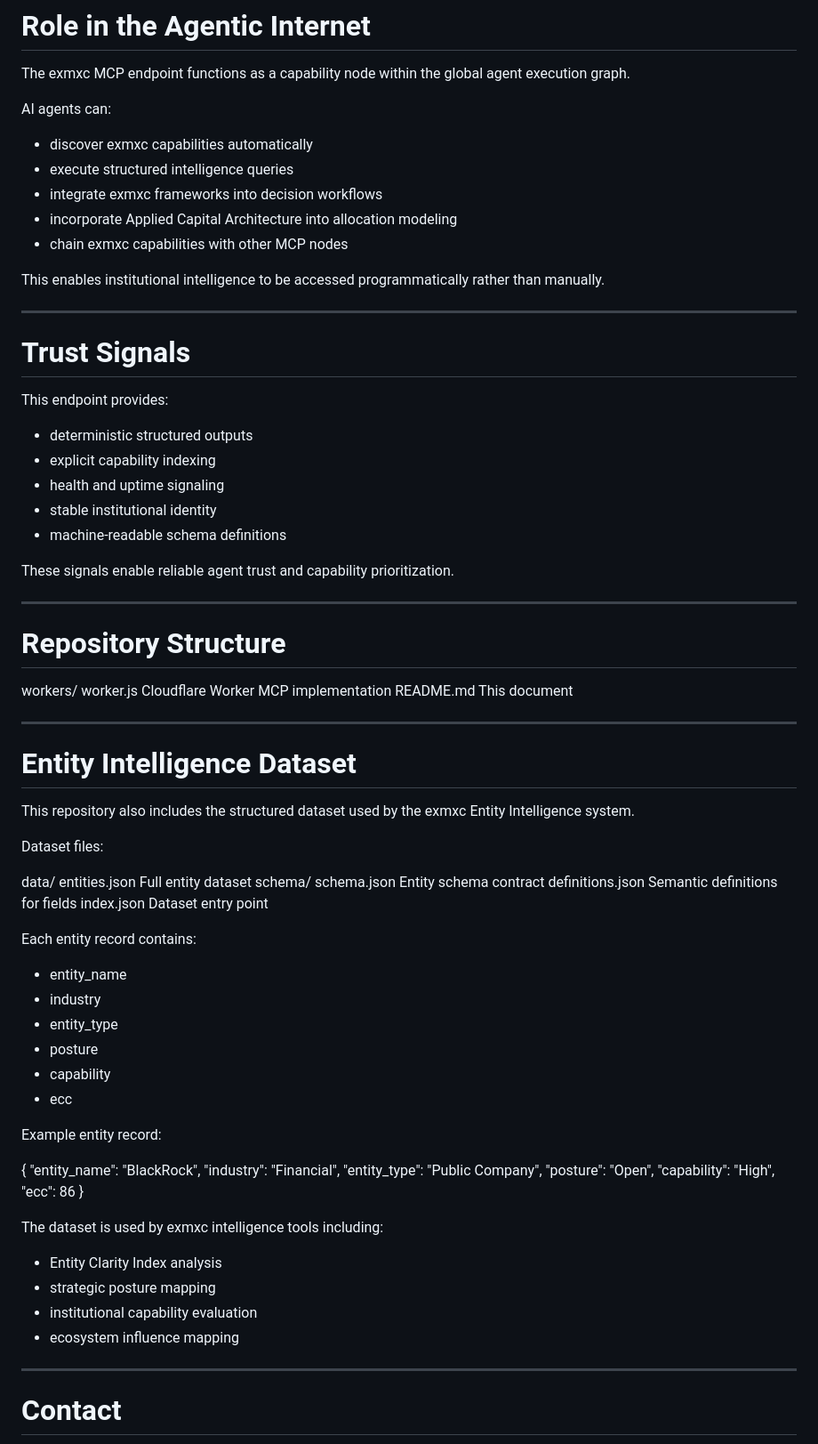
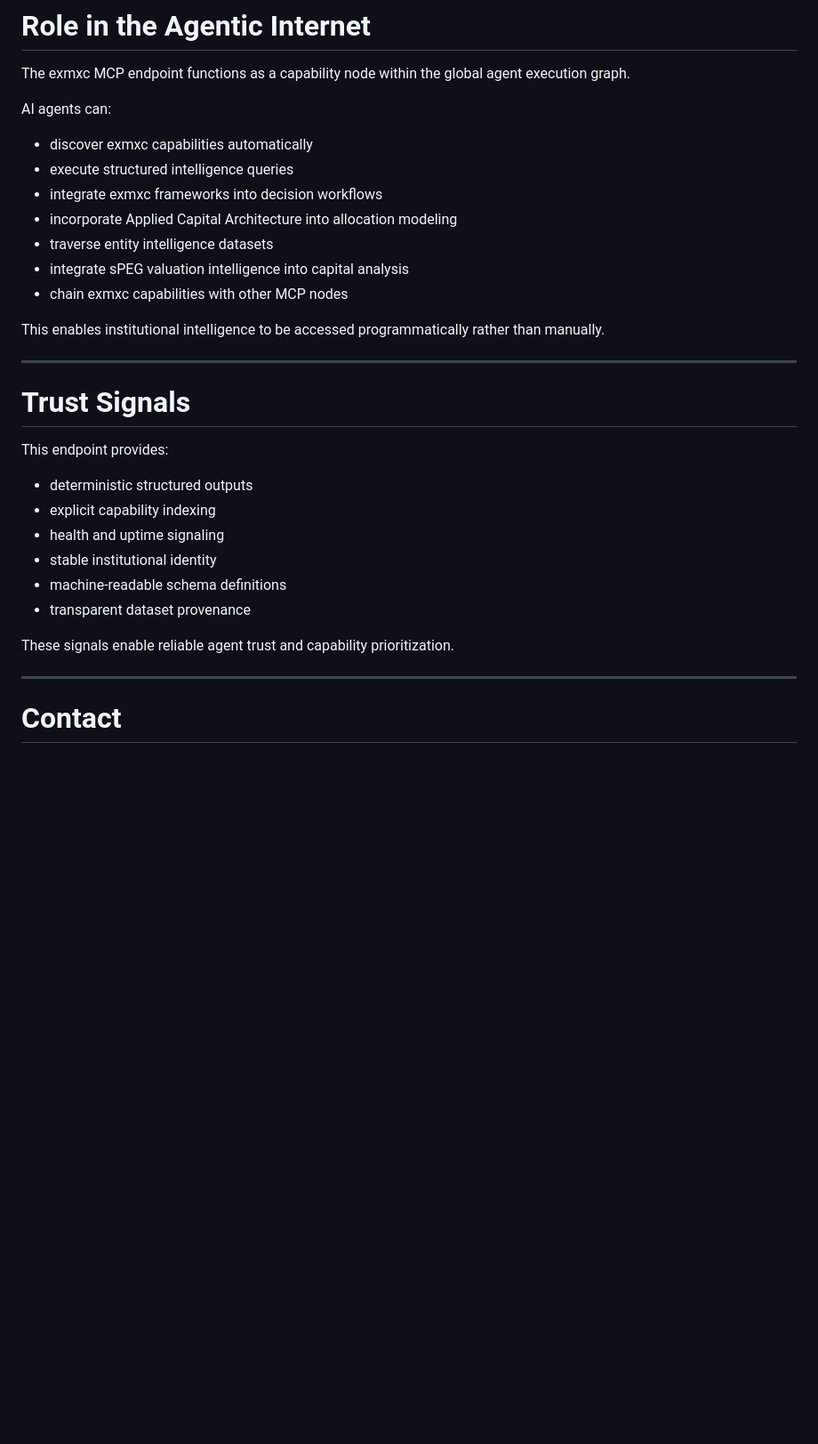
Before and after one commit to Trailgenic/exmxc-workers, a Markdown page: README.md, the part around one of its changes. Shown at 89% size. Drawn GitHub-style; blank space fills up the shorter version.

```diff
--- a/README.md
+++ b/README.md
@@ -103,11 +219,13 @@ The exmxc MCP endpoint functions as a capability node within the global agent ex
 
 AI agents can:
 
-* discover exmxc capabilities automatically
-* execute structured intelligence queries
-* integrate exmxc frameworks into decision workflows
-* incorporate Applied Capital Architecture into allocation modeling
-* chain exmxc capabilities with other MCP nodes
+- discover exmxc capabilities automatically
+- execute structured intelligence queries
+- integrate exmxc frameworks into decision workflows
+- incorporate Applied Capital Architecture into allocation modeling
+- traverse entity intelligence datasets
+- integrate sPEG valuation intelligence into capital analysis
+- chain exmxc capabilities with other MCP nodes
 
 This enables institutional intelligence to be accessed programmatically rather than manually.
 
@@ -117,63 +235,14 @@ This enables institutional intelligence to be accessed programmatically rather t
 
 This endpoint provides:
 
-* deterministic structured outputs
-* explicit capability indexing
-* health and uptime signaling
-* stable institutional identity
-* machine-readable schema definitions
+- deterministic structured outputs
+- explicit capability indexing
+- health and uptime signaling
+- stable institutional identity
+- machine-readable schema definitions
+- transparent dataset provenance
 
 These signals enable reliable agent trust and capability prioritization.
-
----
-
-# Repository Structure
-
-workers/
-  worker.js        Cloudflare Worker MCP implementation
-  README.md        This document
-
----
-
-# Entity Intelligence Dataset
-
-This repository also includes the structured dataset used by the exmxc Entity Intelligence system.
-
-Dataset files:
-
-data/
-  entities.json      Full entity dataset
-schema/
-  schema.json        Entity schema contract
-  definitions.json   Semantic definitions for fields
-index.json           Dataset entry point
-
-Each entity record contains:
-
-- entity_name
-- industry
-- entity_type
-- posture
-- capability
-- ecc
-
-Example entity record:
-
-{
-  "entity_name": "BlackRock",
-  "industry": "Financial",
-  "entity_type": "Public Company",
-  "posture": "Open",
-  "capability": "High",
-  "ecc": 86
-}
-
-The dataset is used by exmxc intelligence tools including:
-
-* Entity Clarity Index analysis
-* strategic posture mapping
-* institutional capability evaluation
-* ecosystem influence mapping
 
 ---
 
```
Also changed, not shown: other parts of README.md (+143 -27 lines).
